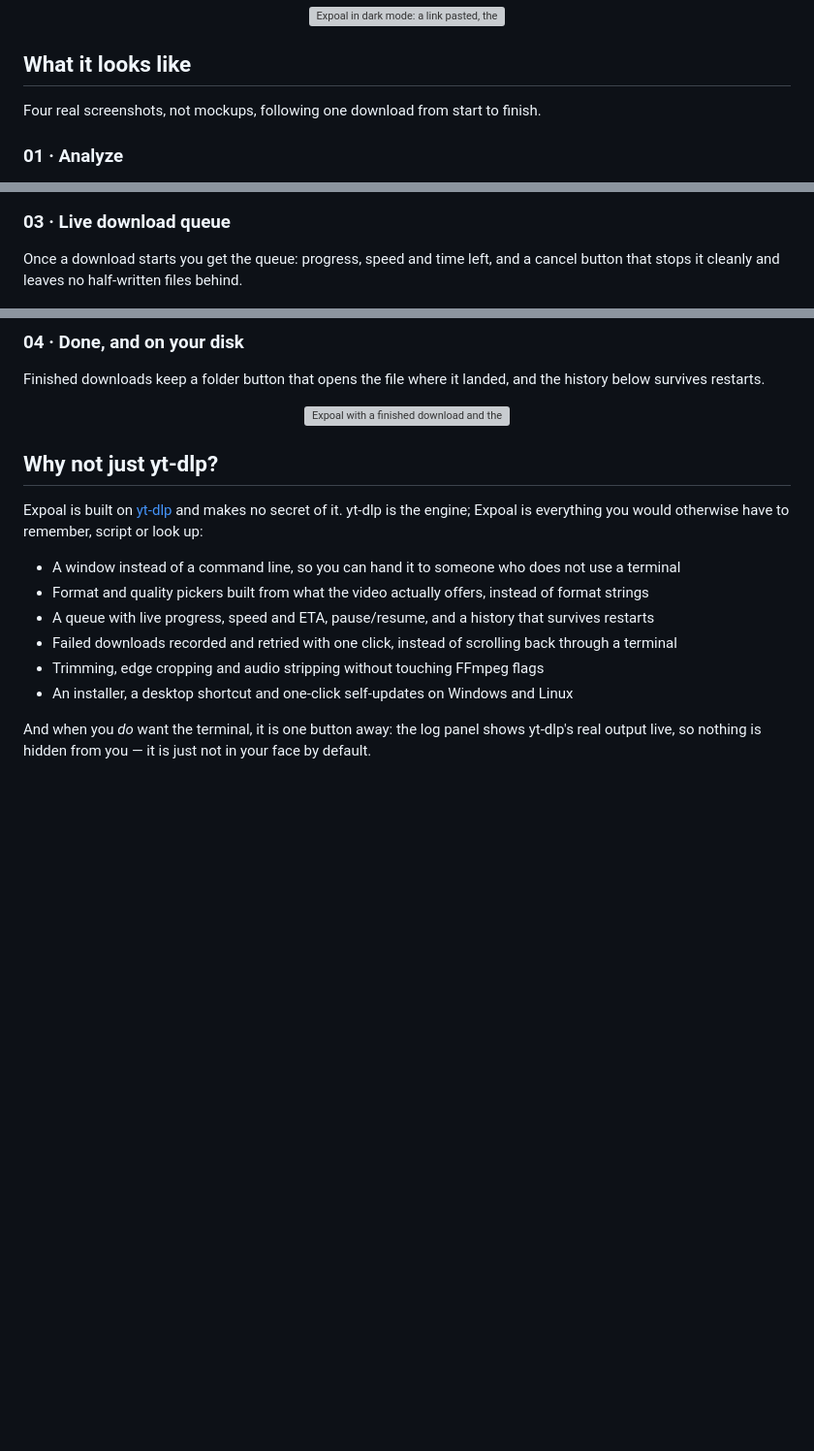
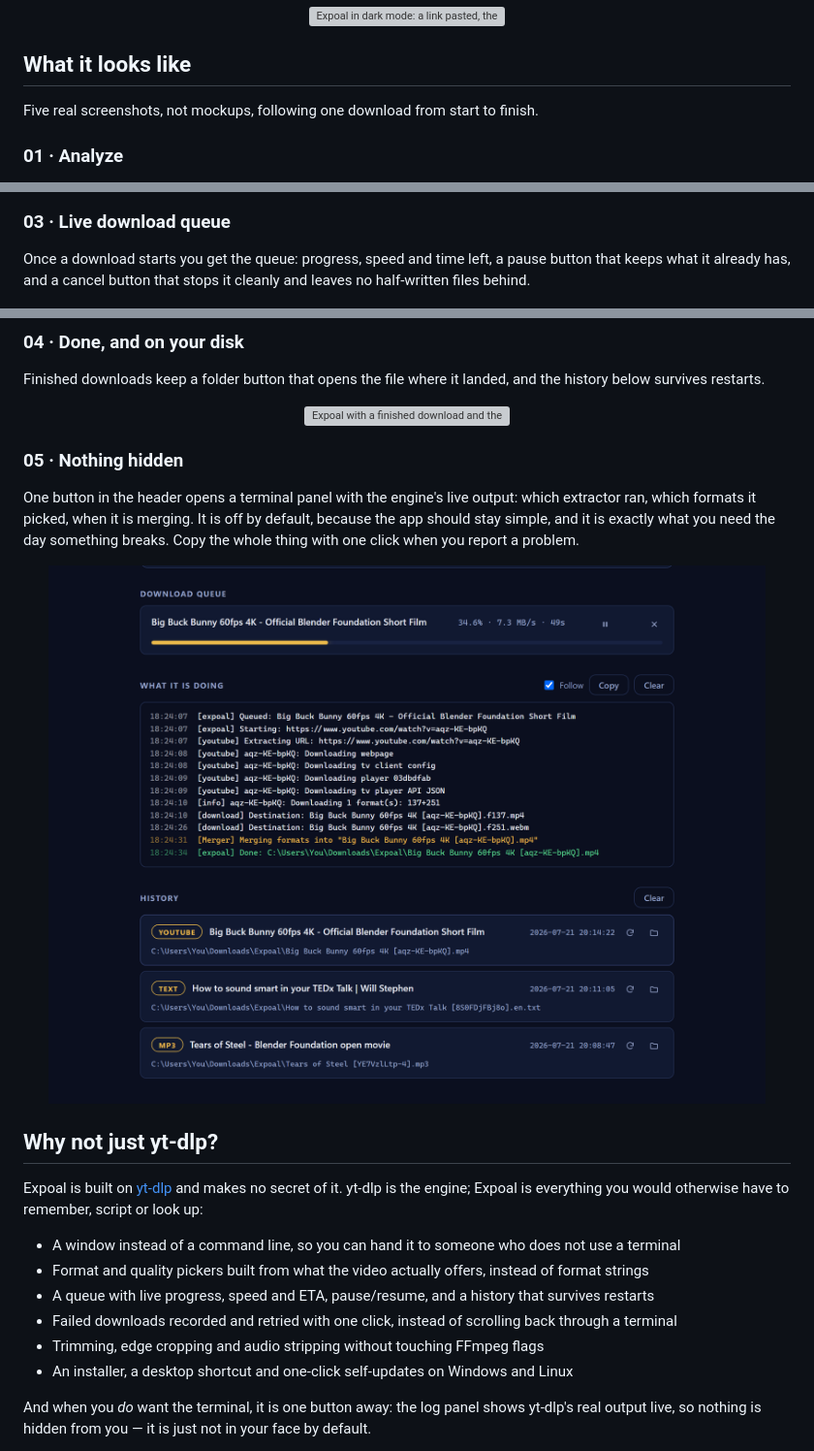
Before and after one commit to Mun1to/Expoal, a Markdown page: README.md, 3 parts joined by grey strips. Shown at 97% size. Drawn GitHub-style; pictures changed too: assets/screenshot-log-dark-en.png (added); blank space fills up the shorter version; grey boxes are pictures that could not be loaded.

```diff
--- a/README.md
+++ b/README.md
@@ -25,7 +25,7 @@ No third-party download sites, no ads, no uploads. Everything runs locally on yo
 
 ## What it looks like
 
-Four real screenshots, not mockups, following one download from start to finish.
+Five real screenshots, not mockups, following one download from start to finish.
 
 ### 01 · Analyze
 
@@ -50,8 +50,9 @@ without opening a video editor afterwards.
 
 ### 03 · Live download queue
 
-Once a download starts you get the queue: progress, speed and time left, and a cancel button
-that stops it cleanly and leaves no half-written files behind.
+Once a download starts you get the queue: progress, speed and time left, a pause button that
+keeps what it already has, and a cancel button that stops it cleanly and leaves no half-written
+files behind.
 
 <div align="center">
 <img src="assets/screenshot-queue-dark-en.png" width="740" alt="Expoal's download queue: a video downloading with its progress, speed, time left and a cancel button">
@@ -64,6 +65,17 @@ below survives restarts.
 
 <div align="center">
 <img src="assets/screenshot-done-dark-en.png" width="740" alt="Expoal with a finished download and the history below, each entry with a button to open its folder">
+</div>
+
+### 05 · Nothing hidden
+
+One button in the header opens a terminal panel with the engine's live output: which extractor
+ran, which formats it picked, when it is merging. It is off by default, because the app should
+stay simple, and it is exactly what you need the day something breaks. Copy the whole thing with
+one click when you report a problem.
+
+<div align="center">
+<img src="assets/screenshot-log-dark-en.png" width="740" alt="Expoal's log panel showing yt-dlp's live output while a video downloads">
 </div>
 
 ## Why not just yt-dlp?
```
Also changed, not shown: assets/screenshot-log-dark-es.png (added), assets/screenshot-log-light-en.png (added), assets/screenshot-log-light-es.png (added), site/assets/screenshot-log-dark-en.png (added), site/assets/screenshot-log-dark-es.png (added), 4 other files.
